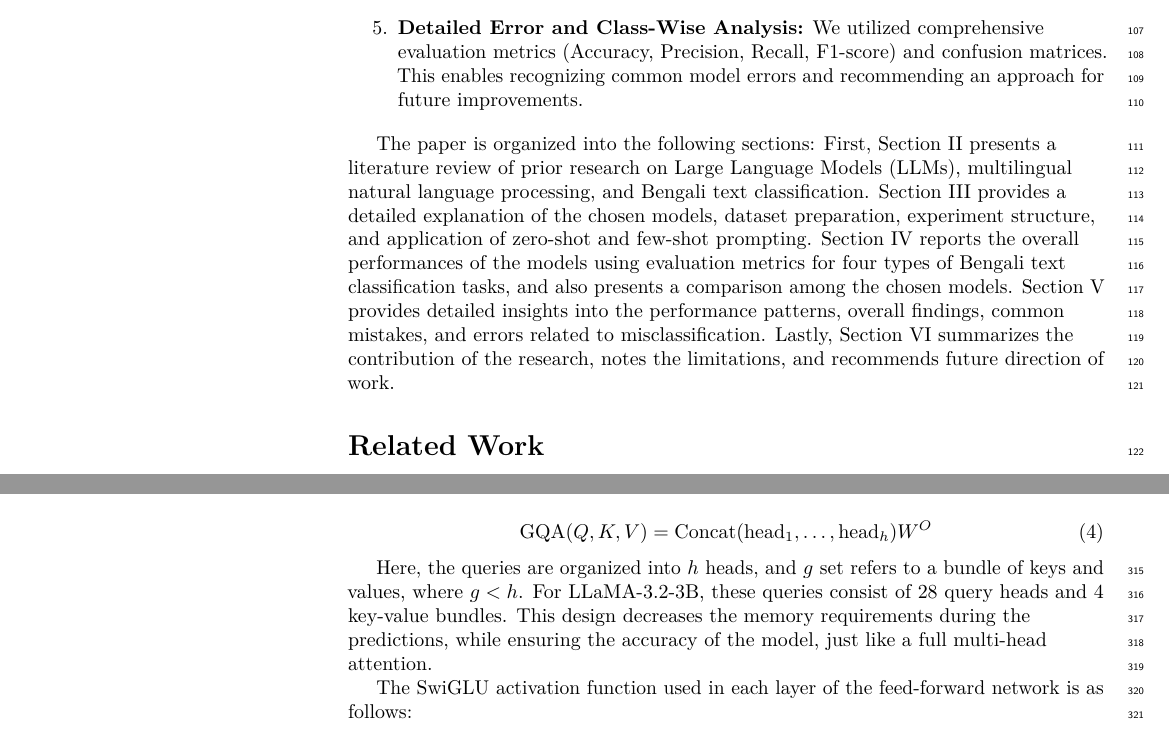
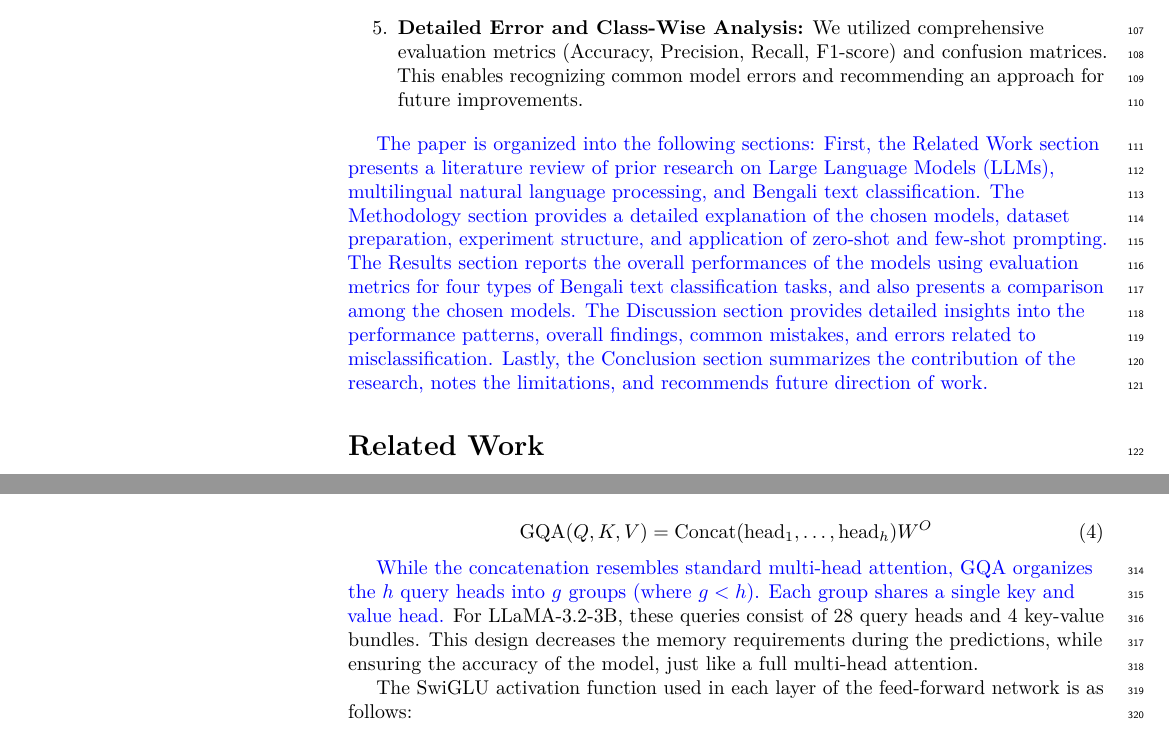
Before and after one commit to hamidhosen42/Bengali-MultiDomain-LLM-Evaluation, a LaTeX document (Revised_Manuscript_with_Track_Changes___PLOS_ONE/plos_latex_template.tex): two parts of pages 4 and 10 of 43, joined at a grey line, cut so that both start at the same text. Compiled offline with LuaLaTeX.

Commit message:
Address remaining typos: fix unnumbered section refs and GQA explanation

```diff
--- a/Revised_Manuscript_with_Track_Changes___PLOS_ONE/plos_latex_template.tex
+++ b/Revised_Manuscript_with_Track_Changes___PLOS_ONE/plos_latex_template.tex
@@ -274,9 +274,7 @@ This research presents several noteworthy contributions to the rising field of t
 
 \end{enumerate}
 
-% The paper is organized into the following sections: First, Section~\ref{sec:related} presents a literature review of prior research on Large Language Models (LLMs), multilingual natural language processing, and Bengali text classification. Section~\ref{sec:methodology} provides a detailed explanation of the chosen models, dataset preparation, experiment structure, and application of zero-shot and few-shot prompting. Section~\ref{sec:results} reports the overall performances of the models using evaluation metrics for four types of Bengali text classification tasks, and also presents a comparison among the chosen models. Section~\ref{sec:\textbf{discussion}} provides detailed insights into the performance patterns, overall findings, common mistakes, and errors related to misclassification. Lastly, Section~\ref{sec:conclusion} summarizes the contribution of the research, notes the limitations, and recommends future direction of work.
-
-The paper is organized into the following sections: First, Section II presents a literature review of prior research on Large Language Models (LLMs), multilingual natural language processing, and Bengali text classification. Section III provides a detailed explanation of the chosen models, dataset preparation, experiment structure, and application of zero-shot and few-shot prompting. Section IV reports the overall performances of the models using evaluation metrics for four types of Bengali text classification tasks, and also presents a comparison among the chosen models. Section V provides detailed insights into the performance patterns, overall findings, common mistakes, and errors related to misclassification. Lastly, Section VI summarizes the contribution of the research, notes the limitations, and recommends future direction of work.
+\rev{The paper is organized into the following sections: First, the Related Work section presents a literature review of prior research on Large Language Models (LLMs), multilingual natural language processing, and Bengali text classification. The Methodology section provides a detailed explanation of the chosen models, dataset preparation, experiment structure, and application of zero-shot and few-shot prompting. The Results section reports the overall performances of the models using evaluation metrics for four types of Bengali text classification tasks, and also presents a comparison among the chosen models. The Discussion section provides detailed insights into the performance patterns, overall findings, common mistakes, and errors related to misclassification. Lastly, the Conclusion section summarizes the contribution of the research, notes the limitations, and recommends future direction of work.}
 
 
 
@@ -513,7 +511,7 @@ A variation of multi-head attention named Grouped-Query Attention (GQA)~\cite{b4
 \label{eq:gqa}
 \end{equation}
 
-Here, the queries are organized into \(h\) heads, and \(g\) set refers to a bundle of keys and values, where \(g<h\). For LLaMA-3.2-3B, these queries consist of 28 query heads and 4 key-value bundles. This design decreases the memory requirements during the predictions, while ensuring the accuracy of the model, just like a full multi-head attention.
+\rev{While the concatenation resembles standard multi-head attention, GQA organizes the \(h\) query heads into \(g\) groups (where \(g < h\)). Each group shares a single key and value head.} For LLaMA-3.2-3B, these queries consist of 28 query heads and 4 key-value bundles. This design decreases the memory requirements during the predictions, while ensuring the accuracy of the model, just like a full multi-head attention.
 
 The SwiGLU activation function used in each layer of the feed-forward network is as follows:
 
```
Also changed, not shown: Revised_Manuscript_with_Track_Changes___PLOS_ONE/plos_latex_template.tex (11 more changed lines).
